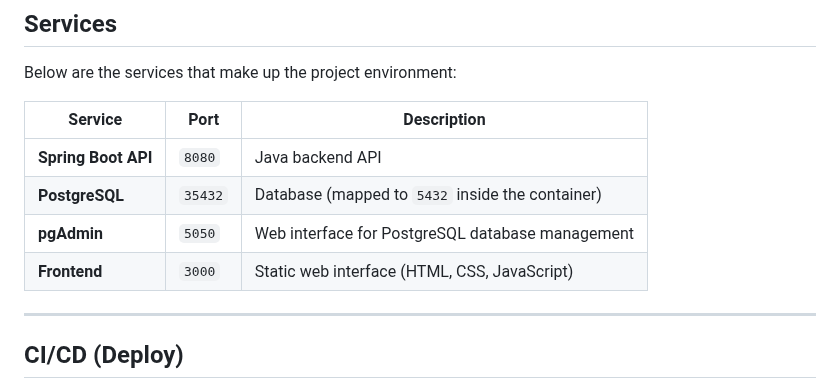
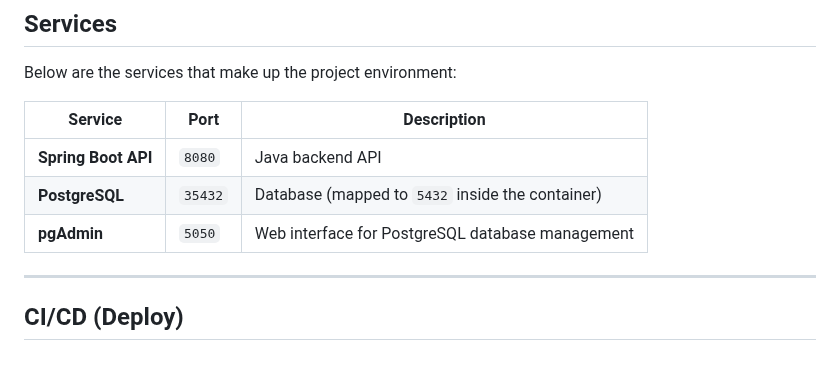
Before and after one commit to ThiagoJose32/docker-compose-spring-postgres, a Markdown page: README.md, the part around the change. Drawn GitHub-style; blank space fills up the shorter version.

```diff
--- a/README.md
+++ b/README.md
@@ -61,7 +61,6 @@ Below are the services that make up the project environment:
 | **Spring Boot API** | `8080` | Java backend API |
 | **PostgreSQL** | `35432` | Database (mapped to `5432` inside the container) |
 | **pgAdmin** | `5050` | Web interface for PostgreSQL database management |
-| **Frontend** | `3000` | Static web interface (HTML, CSS, JavaScript) |
 
 ---
 
```
